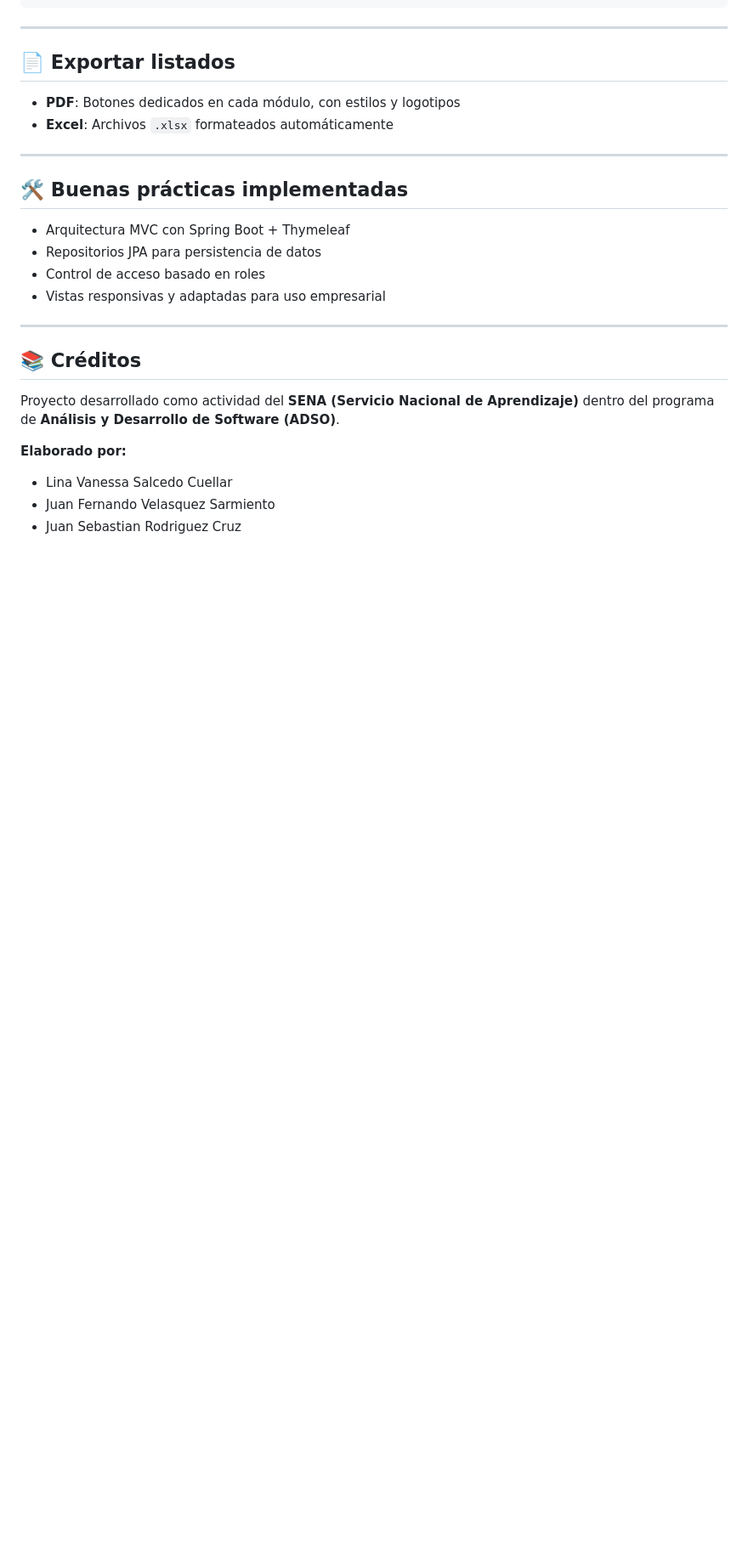
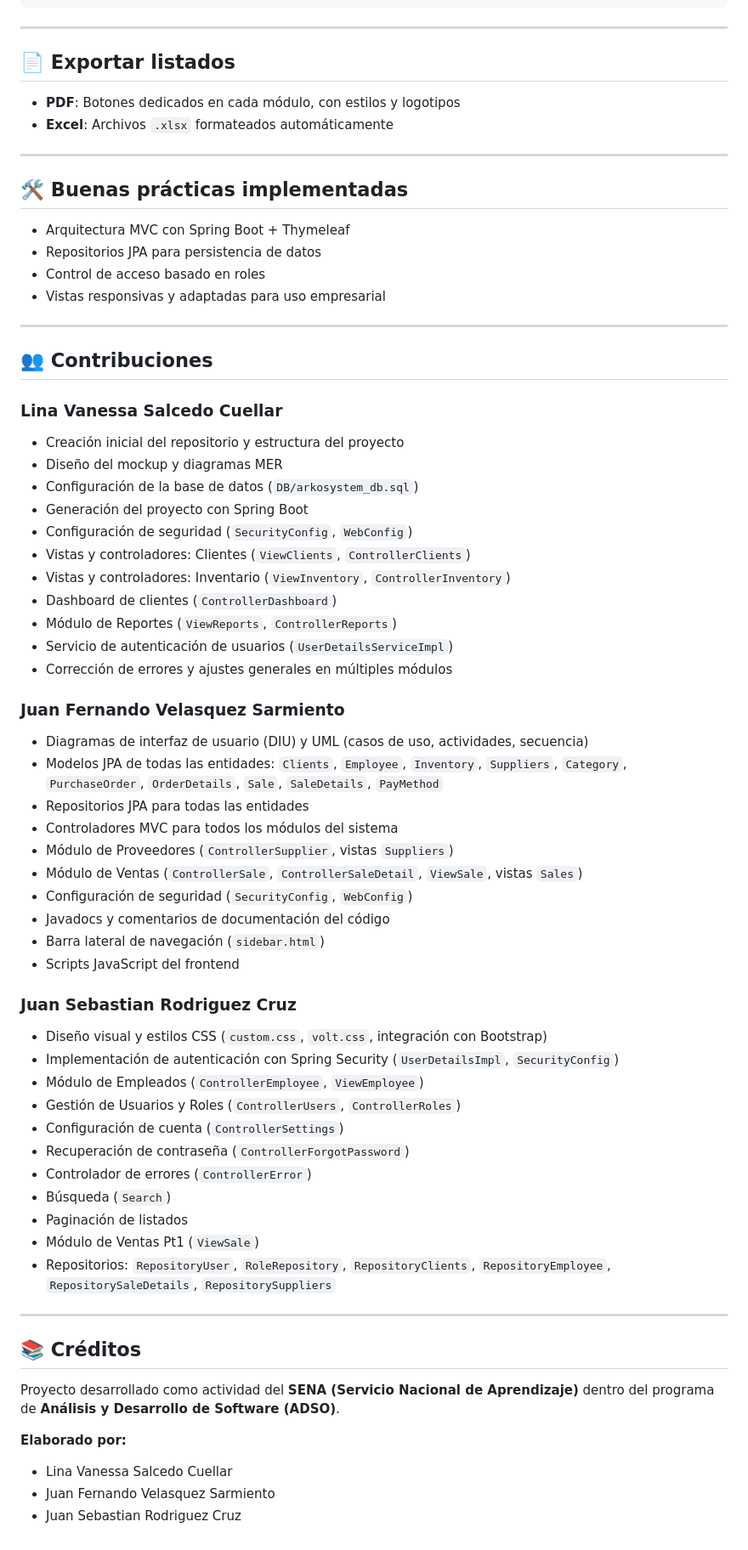
Before and after one commit to Linavs18/ArkoSystem--T1, a Markdown page: README.md, the part around the change. Shown at 85% size. Rendered like a GitHub page; blank space fills up the shorter version.

Commit message:
Add detailed contributions section to README.md
Co-authored-by: Fernsq <94399099+Fernsq@users.noreply.github.com>

```diff
--- a/README.md
+++ b/README.md
@@ -106,6 +106,48 @@ arkosystem/
 
 ---
 
+## 👥 Contribuciones
+
+### Lina Vanessa Salcedo Cuellar
+- Creación inicial del repositorio y estructura del proyecto
+- Diseño del mockup y diagramas MER
+- Configuración de la base de datos (`DB/arkosystem_db.sql`)
+- Generación del proyecto con Spring Boot
+- Configuración de seguridad (`SecurityConfig`, `WebConfig`)
+- Vistas y controladores: Clientes (`ViewClients`, `ControllerClients`)
+- Vistas y controladores: Inventario (`ViewInventory`, `ControllerInventory`)
+- Dashboard de clientes (`ControllerDashboard`)
+- Módulo de Reportes (`ViewReports`, `ControllerReports`)
+- Servicio de autenticación de usuarios (`UserDetailsServiceImpl`)
+- Corrección de errores y ajustes generales en múltiples módulos
+
+### Juan Fernando Velasquez Sarmiento
+- Diagramas de interfaz de usuario (DIU) y UML (casos de uso, actividades, secuencia)
+- Modelos JPA de todas las entidades: `Clients`, `Employee`, `Inventory`, `Suppliers`, `Category`, `PurchaseOrder`, `OrderDetails`, `Sale`, `SaleDetails`, `PayMethod`
+- Repositorios JPA para todas las entidades
+- Controladores MVC para todos los módulos del sistema
+- Módulo de Proveedores (`ControllerSupplier`, vistas `Suppliers`)
+- Módulo de Ventas (`ControllerSale`, `ControllerSaleDetail`, `ViewSale`, vistas `Sales`)
+- Configuración de seguridad (`SecurityConfig`, `WebConfig`)
+- Javadocs y comentarios de documentación del código
+- Barra lateral de navegación (`sidebar.html`)
+- Scripts JavaScript del frontend
+
+### Juan Sebastian Rodriguez Cruz
+- Diseño visual y estilos CSS (`custom.css`, `volt.css`, integración con Bootstrap)
+- Implementación de autenticación con Spring Security (`UserDetailsImpl`, `SecurityConfig`)
+- Módulo de Empleados (`ControllerEmployee`, `ViewEmployee`)
+- Gestión de Usuarios y Roles (`ControllerUsers`, `ControllerRoles`)
+- Configuración de cuenta (`ControllerSettings`)
+- Recuperación de contraseña (`ControllerForgotPassword`)
+- Controlador de errores (`ControllerError`)
+- Búsqueda (`Search`)
+- Paginación de listados
+- Módulo de Ventas Pt1 (`ViewSale`)
+- Repositorios: `RepositoryUser`, `RoleRepository`, `RepositoryClients`, `RepositoryEmployee`, `RepositorySaleDetails`, `RepositorySuppliers`
+
+---
+
 ## 📚 Créditos
 
 Proyecto desarrollado como actividad del **SENA (Servicio Nacional de Aprendizaje)** dentro del programa de **Análisis y Desarrollo de Software (ADSO)**.
```
